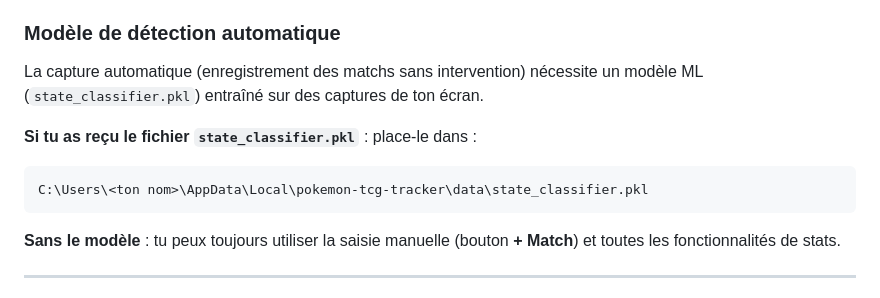
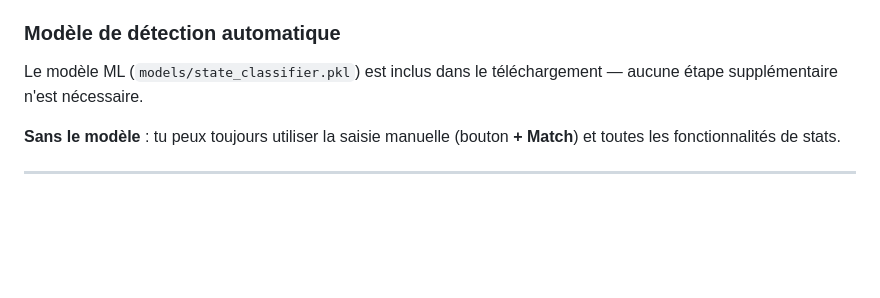
Before and after one commit to Gwendal9/pokemon-tcg-tracker, a Markdown page: README.md, the part around the change. Drawn GitHub-style; blank space fills up the shorter version.

Commit message:
docs: modèle ML inclus dans le ZIP, plus d'étape manuelle
Co-Authored-By: Claude Sonnet 4.6 <noreply@anthropic.com>

````diff
--- a/README.md
+++ b/README.md
@@ -67,12 +67,7 @@ Au premier lancement, va dans l'onglet **Config** :
 
 ### Modèle de détection automatique
 
-La capture automatique (enregistrement des matchs sans intervention) nécessite un modèle ML (`state_classifier.pkl`) entraîné sur des captures de ton écran.
-
-**Si tu as reçu le fichier `state_classifier.pkl`** : place-le dans :
-```
-C:\Users\<ton nom>\AppData\Local\pokemon-tcg-tracker\data\state_classifier.pkl
-```
+Le modèle ML (`models/state_classifier.pkl`) est inclus dans le téléchargement — aucune étape supplémentaire n'est nécessaire.
 
 **Sans le modèle** : tu peux toujours utiliser la saisie manuelle (bouton **+ Match**) et toutes les fonctionnalités de stats.
 
````
